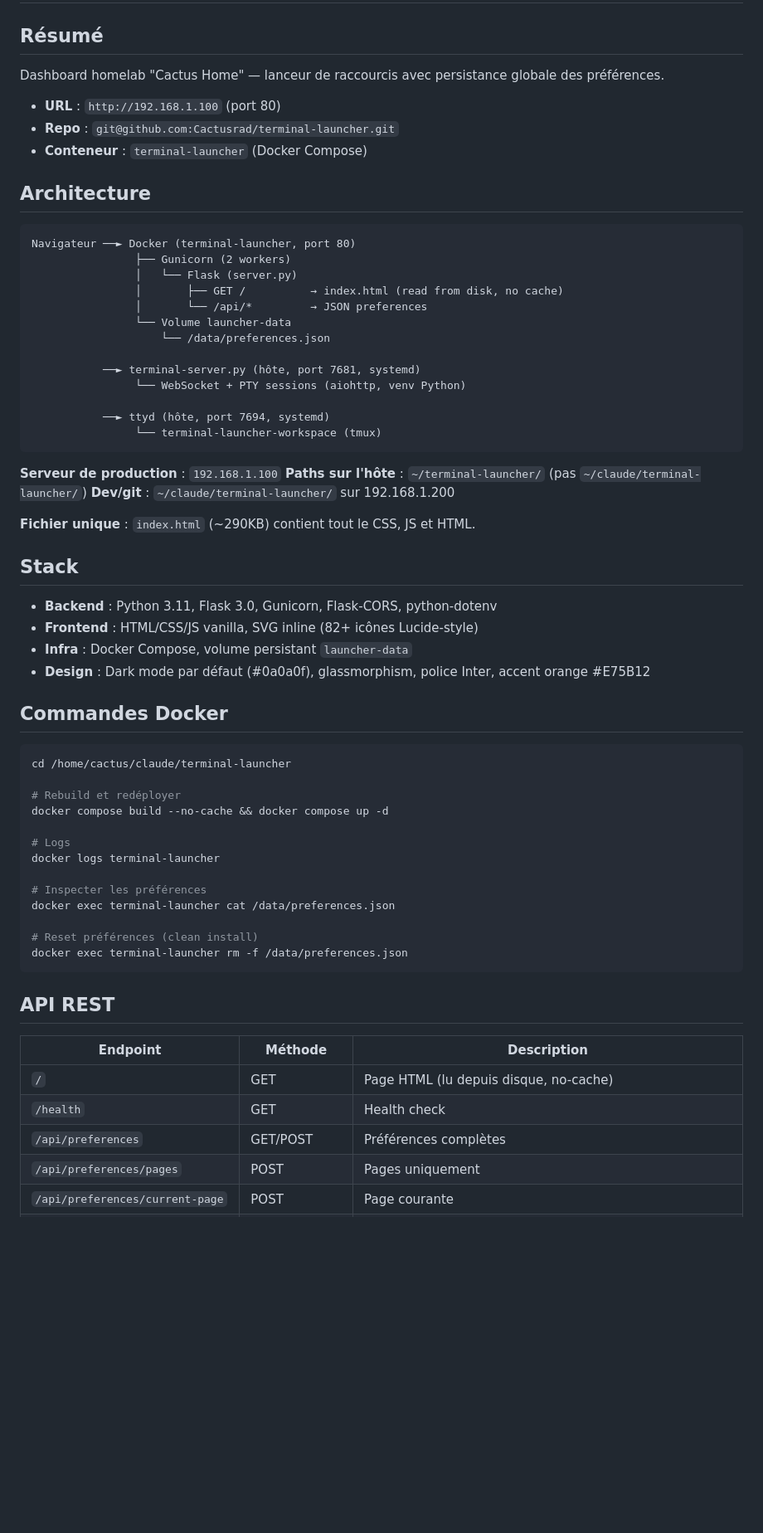
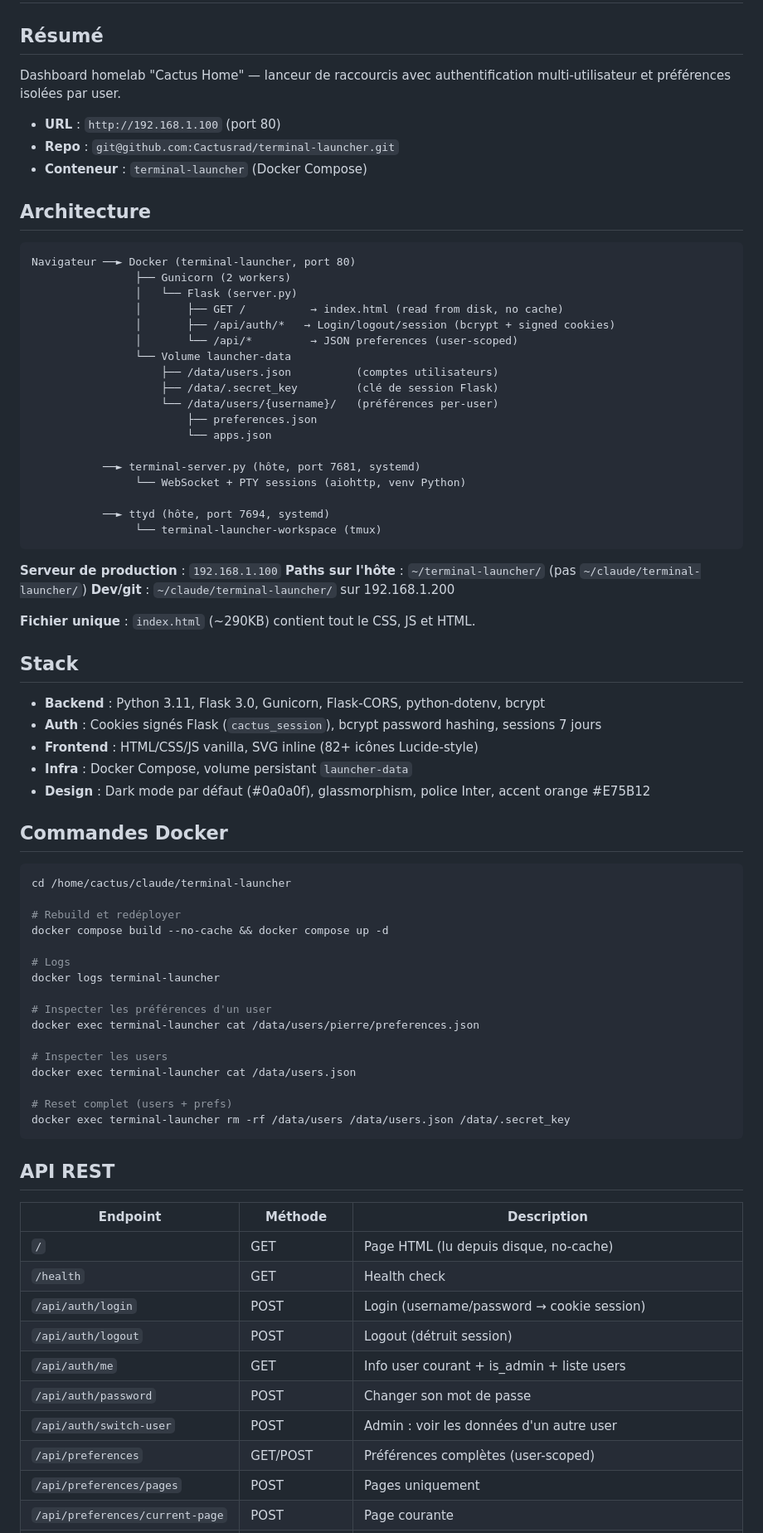
Before and after one commit to Cactusrad/terminal-launcher, a Markdown page: CLAUDE.md, the part around one of its changes. Shown at 83% size. Drawn GitHub-style; blank space fills up the shorter version.

Commit message:
docs: update CLAUDE.md with multi-user auth system documentation
Co-Authored-By: Claude Opus 4.6 <noreply@anthropic.com>

````diff
--- a/CLAUDE.md
+++ b/CLAUDE.md
@@ -2,7 +2,7 @@
 
 ## Résumé
 
-Dashboard homelab "Cactus Home" — lanceur de raccourcis avec persistance globale des préférences.
+Dashboard homelab "Cactus Home" — lanceur de raccourcis avec authentification multi-utilisateur et préférences isolées par user.
 
 - **URL** : `http://192.168.1.100` (port 80)
 - **Repo** : `git@github.com:Cactusrad/terminal-launcher.git`
@@ -15,9 +15,14 @@ Navigateur ──► Docker (terminal-launcher, port 80)
                 ├── Gunicorn (2 workers)
                 │   └── Flask (server.py)
                 │       ├── GET /          → index.html (read from disk, no cache)
-                │       └── /api/*         → JSON preferences
+                │       ├── /api/auth/*   → Login/logout/session (bcrypt + signed cookies)
+                │       └── /api/*         → JSON preferences (user-scoped)
                 └── Volume launcher-data
-                    └── /data/preferences.json
+                    ├── /data/users.json          (comptes utilisateurs)
+                    ├── /data/.secret_key         (clé de session Flask)
+                    └── /data/users/{username}/   (préférences per-user)
+                        ├── preferences.json
+                        └── apps.json
 
            ──► terminal-server.py (hôte, port 7681, systemd)
                 └── WebSocket + PTY sessions (aiohttp, venv Python)
@@ -34,7 +39,8 @@ Navigateur ──► Docker (terminal-launcher, port 80)
 
 ## Stack
 
-- **Backend** : Python 3.11, Flask 3.0, Gunicorn, Flask-CORS, python-dotenv
+- **Backend** : Python 3.11, Flask 3.0, Gunicorn, Flask-CORS, python-dotenv, bcrypt
+- **Auth** : Cookies signés Flask (`cactus_session`), bcrypt password hashing, sessions 7 jours
 - **Frontend** : HTML/CSS/JS vanilla, SVG inline (82+ icônes Lucide-style)
 - **Infra** : Docker Compose, volume persistant `launcher-data`
 - **Design** : Dark mode par défaut (#0a0a0f), glassmorphism, police Inter, accent orange #E75B12
@@ -50,11 +56,14 @@ docker compose build --no-cache && docker compose up -d
 # Logs
 docker logs terminal-launcher
 
-# Inspecter les préférences
-docker exec terminal-launcher cat /data/preferences.json
+# Inspecter les préférences d'un user
+docker exec terminal-launcher cat /data/users/pierre/preferences.json
 
-# Reset préférences (clean install)
-docker exec terminal-launcher rm -f /data/preferences.json
+# Inspecter les users
+docker exec terminal-launcher cat /data/users.json
+
+# Reset complet (users + prefs)
+docker exec terminal-launcher rm -rf /data/users /data/users.json /data/.secret_key
 ```
 
 ## API REST
@@ -63,7 +72,12 @@ docker exec terminal-launcher rm -f /data/preferences.json
 |----------|---------|-------------|
 | `/` | GET | Page HTML (lu depuis disque, no-cache) |
 | `/health` | GET | Health check |
-| `/api/preferences` | GET/POST | Préférences complètes |
+| `/api/auth/login` | POST | Login (username/password → cookie session) |
+| `/api/auth/logout` | POST | Logout (détruit session) |
+| `/api/auth/me` | GET | Info user courant + is_admin + liste users |
+| `/api/auth/password` | POST | Changer son mot de passe |
+| `/api/auth/switch-user` | POST | Admin : voir les données d'un autre user |
+| `/api/preferences` | GET/POST | Préférences complètes (user-scoped) |
 | `/api/preferences/pages` | POST | Pages uniquement |
 | `/api/preferences/current-page` | POST | Page courante |
 | `/api/preferences/custom-apps` | POST | Applications personnalisées |
````
Also changed, not shown: other parts of CLAUDE.md (+21 -7 lines).
